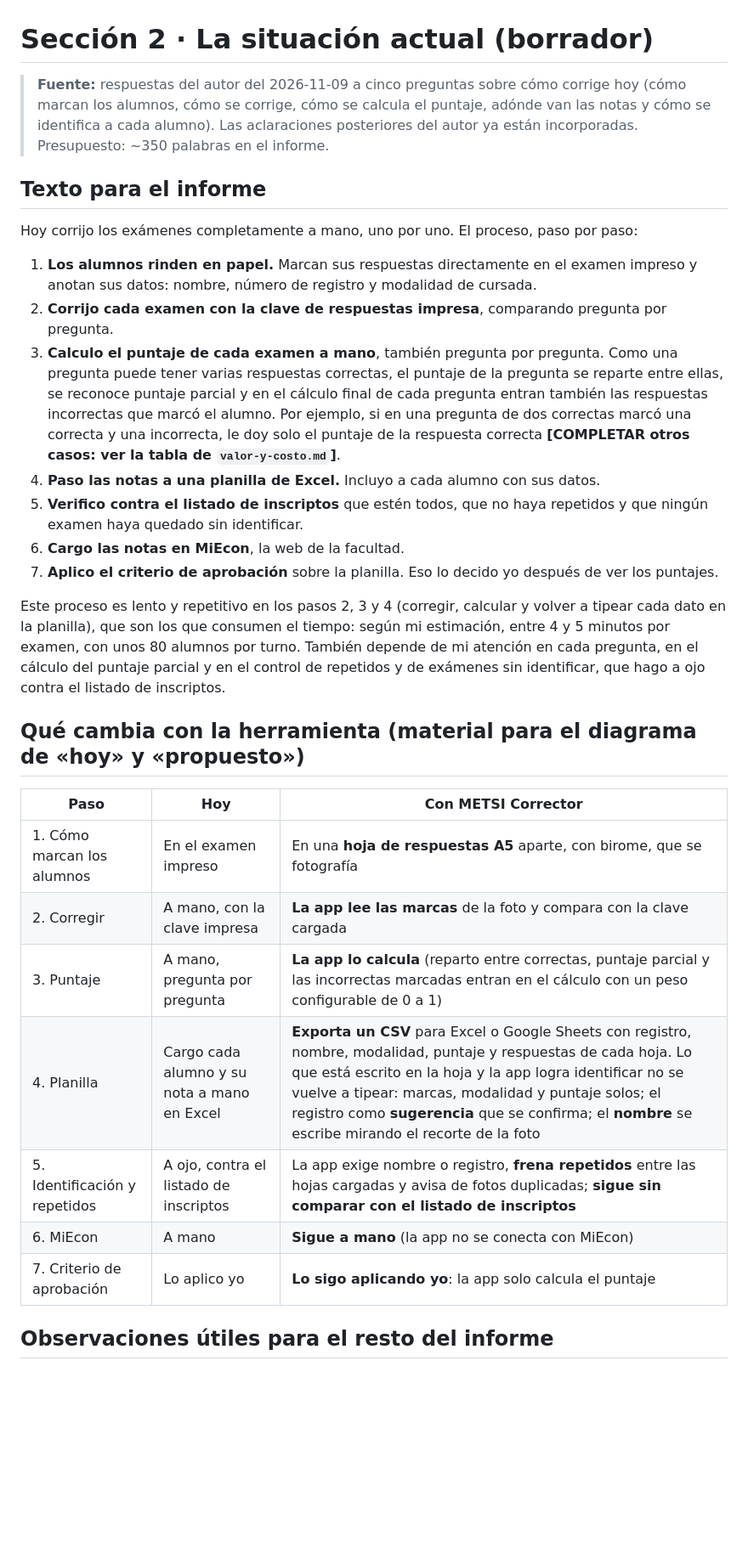
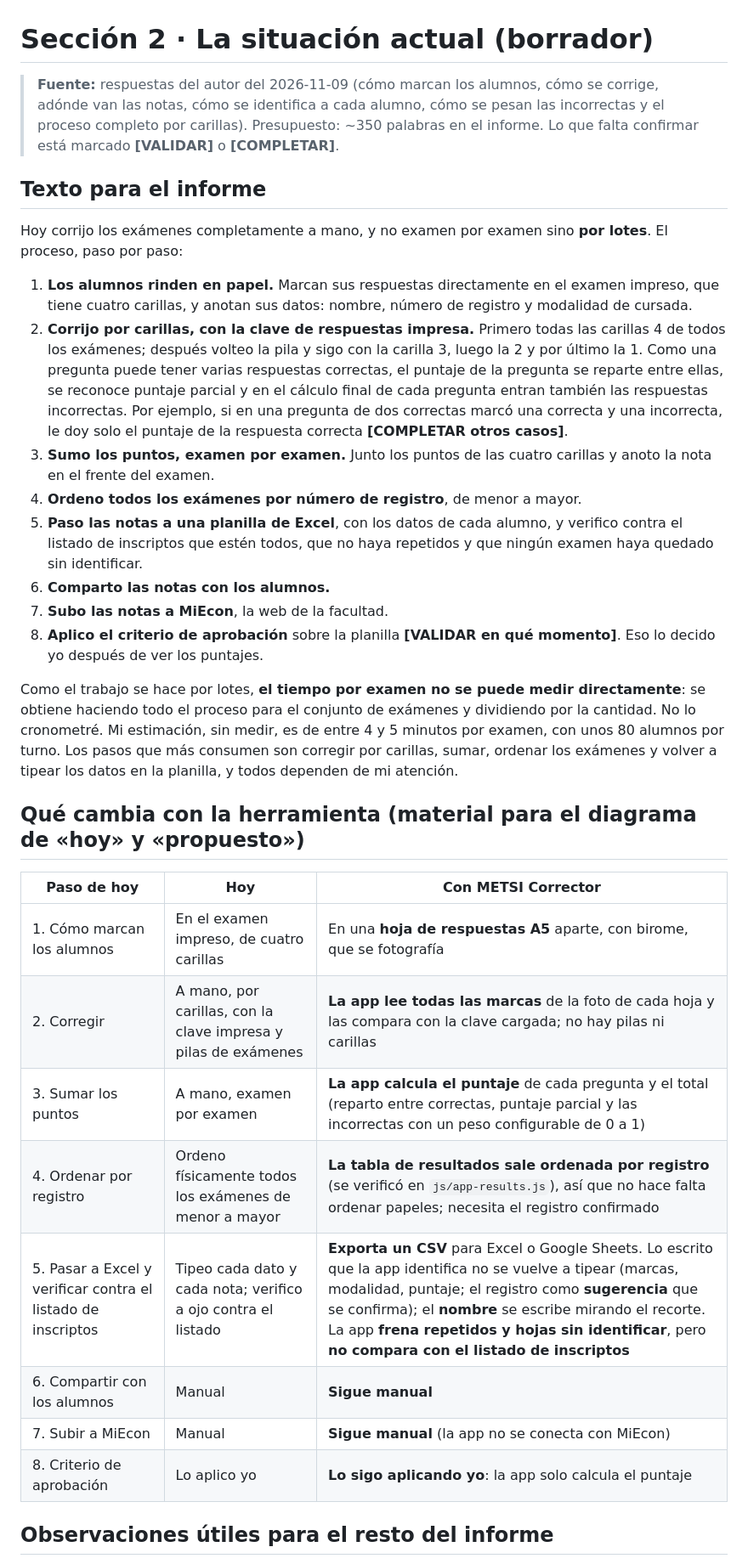
Before and after one commit to jctonini/METSI, a Markdown page: docs/informe/seccion-02-situacion-actual.md, the part around one of its changes. Shown at 85% size. GitHub-like rendering; blank space fills up the shorter version.

```diff
--- a/docs/informe/seccion-02-situacion-actual.md
+++ b/docs/informe/seccion-02-situacion-actual.md
@@ -1,31 +1,33 @@
 # Sección 2 · La situación actual (borrador)
 
-> **Fuente:** respuestas del autor del 2026-11-09 a cinco preguntas sobre cómo corrige hoy (cómo marcan los alumnos, cómo se corrige, cómo se calcula el puntaje, adónde van las notas y cómo se identifica a cada alumno). Las aclaraciones posteriores del autor ya están incorporadas. Presupuesto: ~350 palabras en el informe.
+> **Fuente:** respuestas del autor del 2026-11-09 (cómo marcan los alumnos, cómo se corrige, adónde van las notas, cómo se identifica a cada alumno, cómo se pesan las incorrectas y el proceso completo por carillas). Presupuesto: ~350 palabras en el informe. Lo que falta confirmar está marcado **[VALIDAR]** o **[COMPLETAR]**.
 
 ## Texto para el informe
 
-Hoy corrijo los exámenes completamente a mano, uno por uno. El proceso, paso por paso:
+Hoy corrijo los exámenes completamente a mano, y no examen por examen sino **por lotes**. El proceso, paso por paso:
 
-1. **Los alumnos rinden en papel.** Marcan sus respuestas directamente en el examen impreso y anotan sus datos: nombre, número de registro y modalidad de cursada.
-2. **Corrijo cada examen con la clave de respuestas impresa**, comparando pregunta por pregunta.
-3. **Calculo el puntaje de cada examen a mano**, también pregunta por pregunta. Como una pregunta puede tener varias respuestas correctas, el puntaje de la pregunta se reparte entre ellas, se reconoce puntaje parcial y en el cálculo final de cada pregunta entran también las respuestas incorrectas que marcó el alumno. Por ejemplo, si en una pregunta de dos correctas marcó una correcta y una incorrecta, le doy solo el puntaje de la respuesta correcta **[COMPLETAR otros casos: ver la tabla de `valor-y-costo.md`]**.
-4. **Paso las notas a una planilla de Excel.** Incluyo a cada alumno con sus datos.
-5. **Verifico contra el listado de inscriptos** que estén todos, que no haya repetidos y que ningún examen haya quedado sin identificar.
-6. **Cargo las notas en MiEcon**, la web de la facultad.
-7. **Aplico el criterio de aprobación** sobre la planilla. Eso lo decido yo después de ver los puntajes.
+1. **Los alumnos rinden en papel.** Marcan sus respuestas directamente en el examen impreso, que tiene cuatro carillas, y anotan sus datos: nombre, número de registro y modalidad de cursada.
+2. **Corrijo por carillas, con la clave de respuestas impresa.** Primero todas las carillas 4 de todos los exámenes; después volteo la pila y sigo con la carilla 3, luego la 2 y por último la 1. Como una pregunta puede tener varias respuestas correctas, el puntaje de la pregunta se reparte entre ellas, se reconoce puntaje parcial y en el cálculo final de cada pregunta entran también las respuestas incorrectas. Por ejemplo, si en una pregunta de dos correctas marcó una correcta y una incorrecta, le doy solo el puntaje de la respuesta correcta **[COMPLETAR otros casos]**.
+3. **Sumo los puntos, examen por examen.** Junto los puntos de las cuatro carillas y anoto la nota en el frente del examen.
+4. **Ordeno todos los exámenes por número de registro**, de menor a mayor.
+5. **Paso las notas a una planilla de Excel**, con los datos de cada alumno, y verifico contra el listado de inscriptos que estén todos, que no haya repetidos y que ningún examen haya quedado sin identificar.
+6. **Comparto las notas con los alumnos.**
+7. **Subo las notas a MiEcon**, la web de la facultad.
+8. **Aplico el criterio de aprobación** sobre la planilla **[VALIDAR en qué momento]**. Eso lo decido yo después de ver los puntajes.
 
-Este proceso es lento y repetitivo en los pasos 2, 3 y 4 (corregir, calcular y volver a tipear cada dato en la planilla), que son los que consumen el tiempo: según mi estimación, entre 4 y 5 minutos por examen, con unos 80 alumnos por turno. También depende de mi atención en cada pregunta, en el cálculo del puntaje parcial y en el control de repetidos y de exámenes sin identificar, que hago a ojo contra el listado de inscriptos.
+Como el trabajo se hace por lotes, **el tiempo por examen no se puede medir directamente**: se obtiene haciendo todo el proceso para el conjunto de exámenes y dividiendo por la cantidad. No lo cronometré. Mi estimación, sin medir, es de entre 4 y 5 minutos por examen, con unos 80 alumnos por turno. Los pasos que más consumen son corregir por carillas, sumar, ordenar los exámenes y volver a tipear los datos en la planilla, y todos dependen de mi atención.
 
 ## Qué cambia con la herramienta (material para el diagrama de «hoy» y «propuesto»)
 
-| Paso | Hoy | Con METSI Corrector |
+| Paso de hoy | Hoy | Con METSI Corrector |
 |---|---|---|
-| 1. Cómo marcan los alumnos | En el examen impreso | En una **hoja de respuestas A5** aparte, con birome, que se fotografía |
-| 2. Corregir | A mano, con la clave impresa | **La app lee las marcas** de la foto y compara con la clave cargada |
-| 3. Puntaje | A mano, pregunta por pregunta | **La app lo calcula** (reparto entre correctas, puntaje parcial y las incorrectas marcadas entran en el cálculo con un peso configurable de 0 a 1) |
-| 4. Planilla | Cargo cada alumno y su nota a mano en Excel | **Exporta un CSV** para Excel o Google Sheets con registro, nombre, modalidad, puntaje y respuestas de cada hoja. Lo que está escrito en la hoja y la app logra identificar no se vuelve a tipear: marcas, modalidad y puntaje solos; el registro como **sugerencia** que se confirma; el **nombre** se escribe mirando el recorte de la foto |
-| 5. Identificación y repetidos | A ojo, contra el listado de inscriptos | La app exige nombre o registro, **frena repetidos** entre las hojas cargadas y avisa de fotos duplicadas; **sigue sin comparar con el listado de inscriptos** |
-| 6. MiEcon | A mano | **Sigue a mano** (la app no se conecta con MiEcon) |
-| 7. Criterio de aprobación | Lo aplico yo | **Lo sigo aplicando yo**: la app solo calcula el puntaje |
+| 1. Cómo marcan los alumnos | En el examen impreso, de cuatro carillas | En una **hoja de respuestas A5** aparte, con birome, que se fotografía |
+| 2. Corregir | A mano, por carillas, con la clave impresa y pilas de exámenes | **La app lee todas las marcas** de la foto de cada hoja y las compara con la clave cargada; no hay pilas ni carillas |
+| 3. Sumar los puntos | A mano, examen por examen | **La app calcula el puntaje** de cada pregunta y el total (reparto entre correctas, puntaje parcial y las incorrectas con un peso configurable de 0 a 1) |
+| 4. Ordenar por registro | Ordeno físicamente todos los exámenes de menor a mayor | **La tabla de resultados sale ordenada por registro** (se verificó en `js/app-results.js`), así que no hace falta ordenar papeles; necesita el registro confirmado |
+| 5. Pasar a Excel y verificar contra el listado de inscriptos | Tipeo cada dato y cada nota; verifico a ojo contra el listado | **Exporta un CSV** para Excel o Google Sheets. Lo escrito que la app identifica no se vuelve a tipear (marcas, modalidad, puntaje; el registro como **sugerencia** que se confirma); el **nombre** se escribe mirando el recorte. La app **frena repetidos y hojas sin identificar**, pero **no compara con el listado de inscriptos** |
+| 6. Compartir con los alumnos | Manual | **Sigue manual** |
+| 7. Subir a MiEcon | Manual | **Sigue manual** (la app no se conecta con MiEcon) |
+| 8. Criterio de aprobación | Lo aplico yo | **Lo sigo aplicando yo**: la app solo calcula el puntaje |
 
 ## Observaciones útiles para el resto del informe
```
Also changed, not shown: other parts of docs/informe/seccion-02-situacion-actual.md (+5 -4 lines), docs/informe/informe-esqueleto.md (+11 -10 lines), docs/informe/valor-y-costo.md (+3 -3 lines).
